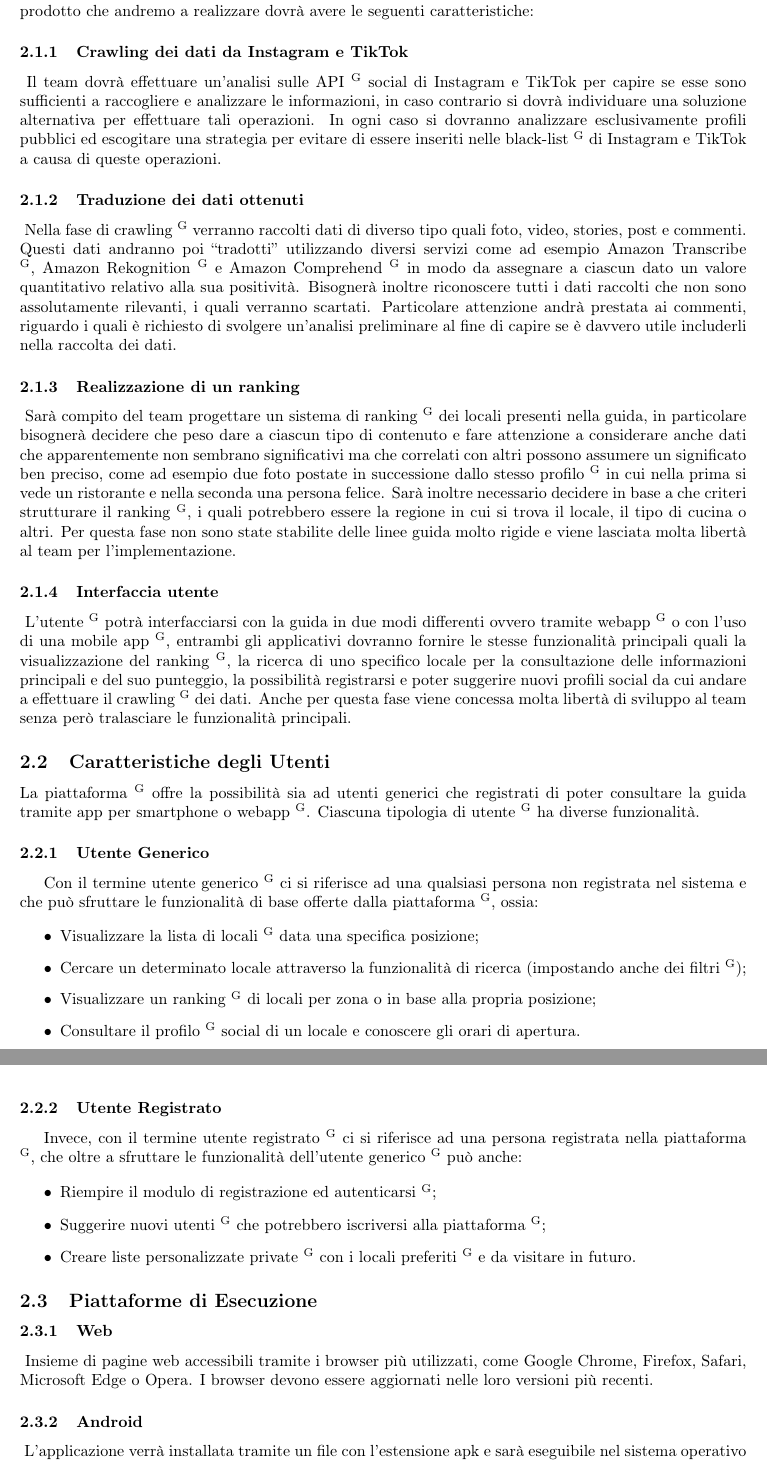
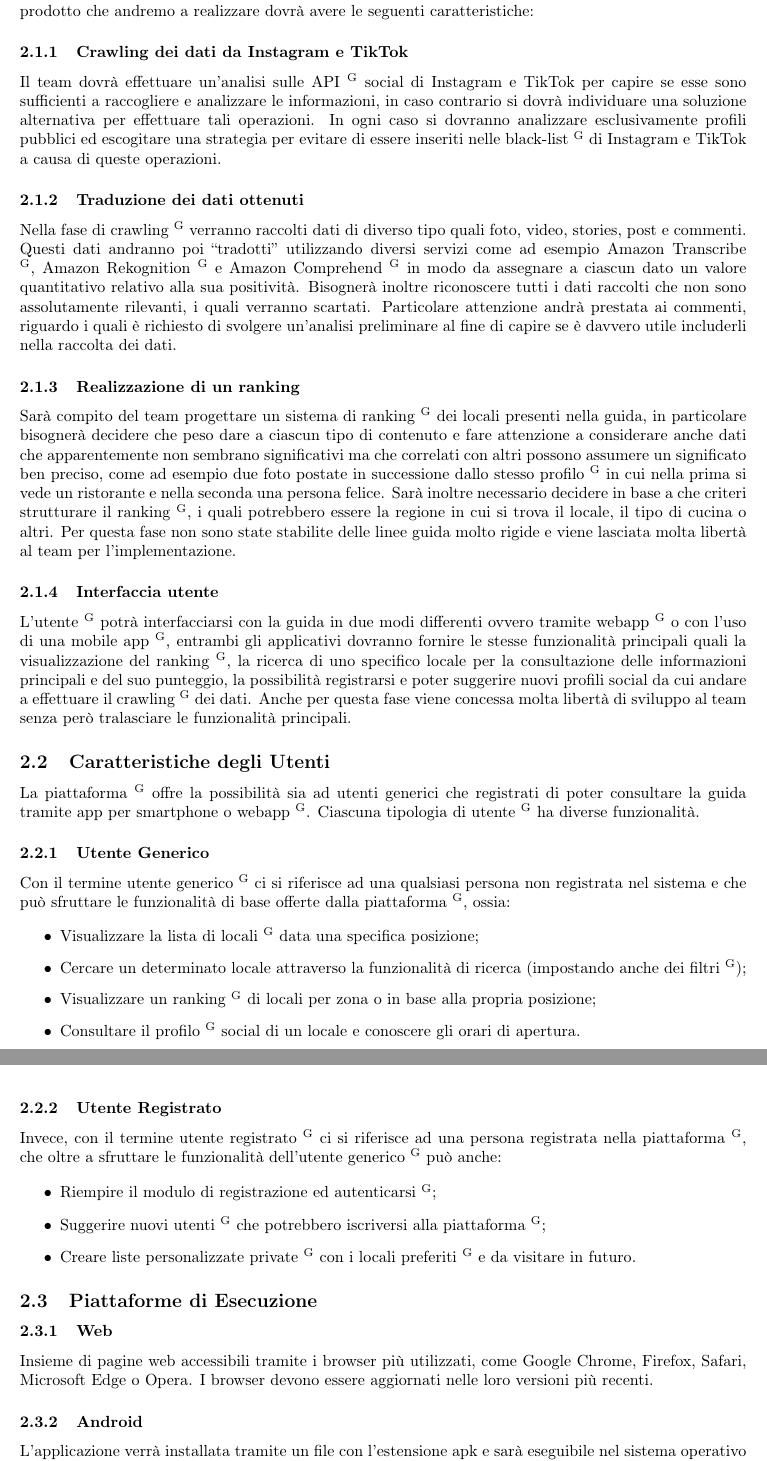
Before and after one commit to DreamTeamSWE/Documenti, a LaTeX document (AnalisiDeiRequisiti/AnalisiDeiRequisiti.tex, which reads AnalisiDeiRequisiti/Sezioni/DescrizioneGenerale.tex): two parts of pages 5 and 6 of 6, joined at a grey line, cut so that both start at the same text. Compiled offline with pdfLaTeX.

Commit message:
sistemato le linee che partono dopo uno spazio

```diff
--- a/AnalisiDeiRequisiti/Sezioni/DescrizioneGenerale.tex
+++ b/AnalisiDeiRequisiti/Sezioni/DescrizioneGenerale.tex
@@ -4,16 +4,16 @@
 
 A seguito della presentazione del capitolato e dei primi due incontri fatti col proponente è emerso che il prodotto che andremo a realizzare dovrà avere le seguenti caratteristiche:
 
-\subsubsection{Crawling dei dati da Instagram e TikTok} \
+\subsubsection{Crawling dei dati da Instagram e TikTok}
 Il team dovrà effettuare un’analisi sulle API \textsuperscript{G} social di Instagram e TikTok per capire se esse sono sufficienti a raccogliere e analizzare le informazioni, in caso contrario si dovrà individuare una soluzione alternativa per effettuare tali operazioni. In ogni caso si dovranno analizzare esclusivamente profili pubblici ed escogitare una strategia per evitare di essere inseriti nelle black-list \textsuperscript{G} di Instagram e TikTok a causa di queste operazioni.
 
-\subsubsection{Traduzione dei dati ottenuti} \
+\subsubsection{Traduzione dei dati ottenuti}
 Nella fase di crawling \textsuperscript{G} verranno raccolti dati di diverso tipo quali foto, video, stories, post e commenti. Questi dati andranno poi “tradotti” utilizzando diversi servizi come ad esempio Amazon Transcribe \textsuperscript{G}, Amazon Rekognition \textsuperscript{G} e Amazon Comprehend \textsuperscript{G} in modo da assegnare a ciascun dato un valore quantitativo relativo alla sua positività. Bisognerà inoltre riconoscere tutti i dati raccolti che non sono assolutamente rilevanti, i quali verranno scartati. Particolare attenzione andrà prestata ai commenti, riguardo i quali è richiesto di svolgere un’analisi preliminare al fine di capire se è davvero utile includerli nella raccolta dei dati.
 
-\subsubsection{Realizzazione di un ranking} \
+\subsubsection{Realizzazione di un ranking}
 Sarà compito del team progettare un sistema di ranking \textsuperscript{G} dei locali presenti nella guida, in particolare bisognerà decidere che peso dare a ciascun tipo di contenuto e fare attenzione a considerare anche dati che apparentemente non sembrano significativi ma che correlati con altri possono assumere un significato ben preciso, come ad esempio due foto postate in successione dallo stesso profilo \textsuperscript{G} in cui nella prima si vede un ristorante e nella seconda una persona felice. Sarà inoltre necessario decidere in base a che criteri strutturare il ranking \textsuperscript{G}, i quali potrebbero essere la regione in cui si trova il locale, il tipo di cucina o altri. Per questa fase non sono state stabilite delle linee guida molto rigide e viene lasciata molta libertà al team per l’implementazione.
 
-\subsubsection{Interfaccia utente} \
+\subsubsection{Interfaccia utente}
 L’utente \textsuperscript{G} potrà interfacciarsi con la guida in due modi differenti ovvero tramite webapp \textsuperscript{G} o con l’uso di una mobile app \textsuperscript{G}, entrambi gli applicativi dovranno fornire le stesse funzionalità principali quali la visualizzazione del ranking \textsuperscript{G}, la ricerca di uno specifico locale per la consultazione delle informazioni principali e del suo punteggio, la possibilità registrarsi e poter suggerire nuovi profili social da cui andare a effettuare il crawling \textsuperscript{G} dei dati.
 Anche per questa fase viene concessa molta libertà di sviluppo al team senza però tralasciare le funzionalità principali.
 
@@ -21,7 +21,7 @@ Anche per questa fase viene concessa molta libertà di sviluppo al team senza pe
 
 La piattaforma \textsuperscript{G} offre la possibilità sia ad utenti generici che registrati di poter consultare la guida tramite app per smartphone o webapp \textsuperscript{G}. Ciascuna tipologia di utente \textsuperscript{G} ha diverse funzionalità.
 
-\subsubsection{Utente Generico} \
+\subsubsection{Utente Generico}
 
 Con il termine utente generico \textsuperscript{G} ci si riferisce ad una qualsiasi persona non registrata nel sistema e che può sfruttare le funzionalità di base offerte dalla piattaforma \textsuperscript{G}, ossia:
 
@@ -32,7 +32,7 @@ Con il termine utente generico \textsuperscript{G} ci si riferisce ad una qualsi
   \item Consultare il profilo \textsuperscript{G} social di un locale e conoscere gli orari di apertura.
 \end{itemize}
 
-\subsubsection{Utente Registrato} \
+\subsubsection{Utente Registrato}
 
 Invece, con il termine utente registrato \textsuperscript{G} ci si riferisce ad una persona registrata nella piattaforma \textsuperscript{G}, che oltre a sfruttare le funzionalità dell’utente generico \textsuperscript{G} può anche:
 
@@ -44,10 +44,10 @@ Invece, con il termine utente registrato \textsuperscript{G} ci si riferisce ad
 
 \subsection{Piattaforme di Esecuzione}
 
-\subsubsection{Web} \
+\subsubsection{Web}
 Insieme di pagine web accessibili tramite i browser più utilizzati, come Google Chrome, Firefox, Safari, Microsoft Edge o Opera. I browser devono essere aggiornati nelle loro versioni più recenti.
 
-\subsubsection{Android} \
+\subsubsection{Android}
 L'applicazione verrà installata tramite un file con l’estensione apk e sarà eseguibile nel sistema operativo android per la piattaforma \textsuperscript{G} mobile.
 
 \subsection{Obblighi di Progettazione}
```
Also changed, not shown: AnalisiDeiRequisiti/AnalisiDeiRequisiti.pdf.
